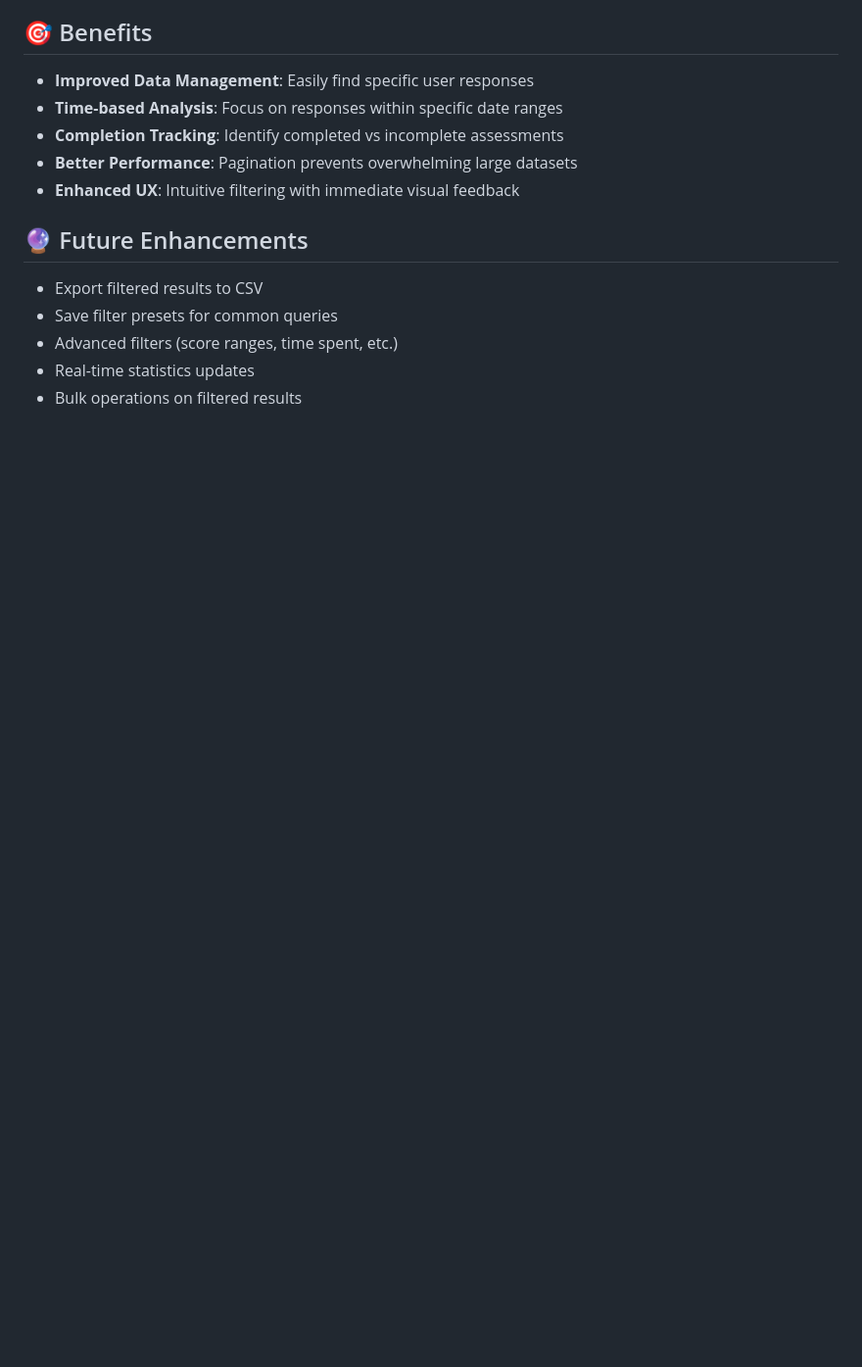
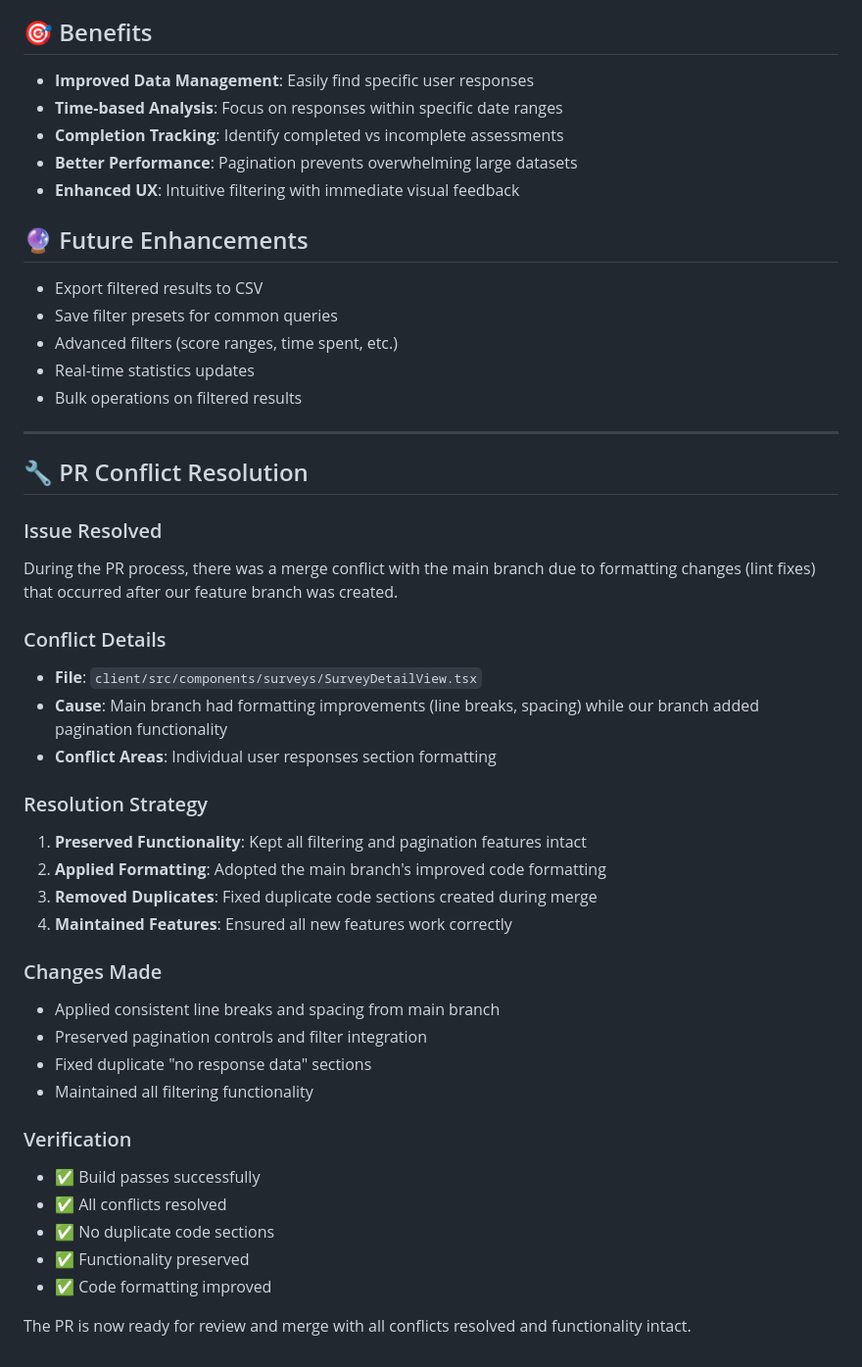
Before and after one commit to hades217/survey, a Markdown page: STATISTICS_FILTER_IMPLEMENTATION.md, the part around the change. Shown at 98% size. GitHub-like rendering; blank space fills up the shorter version.

Commit message:
Resolve merge conflicts in SurveyDetailView with formatting and pagination
Co-authored-by: hades624217 <hades624217@gmail.com>

```diff
--- a/STATISTICS_FILTER_IMPLEMENTATION.md
+++ b/STATISTICS_FILTER_IMPLEMENTATION.md
@@ -148,3 +148,36 @@ routes/
 - Advanced filters (score ranges, time spent, etc.)
 - Real-time statistics updates
 - Bulk operations on filtered results
+
+---
+
+## 🔧 PR Conflict Resolution
+
+### Issue Resolved
+During the PR process, there was a merge conflict with the main branch due to formatting changes (lint fixes) that occurred after our feature branch was created.
+
+### Conflict Details
+- **File**: `client/src/components/surveys/SurveyDetailView.tsx`
+- **Cause**: Main branch had formatting improvements (line breaks, spacing) while our branch added pagination functionality
+- **Conflict Areas**: Individual user responses section formatting
+
+### Resolution Strategy
+1. **Preserved Functionality**: Kept all filtering and pagination features intact
+2. **Applied Formatting**: Adopted the main branch's improved code formatting
+3. **Removed Duplicates**: Fixed duplicate code sections created during merge
+4. **Maintained Features**: Ensured all new features work correctly
+
+### Changes Made
+- Applied consistent line breaks and spacing from main branch
+- Preserved pagination controls and filter integration
+- Fixed duplicate "no response data" sections
+- Maintained all filtering functionality
+
+### Verification
+- ✅ Build passes successfully
+- ✅ All conflicts resolved
+- ✅ No duplicate code sections
+- ✅ Functionality preserved
+- ✅ Code formatting improved
+
+The PR is now ready for review and merge with all conflicts resolved and functionality intact.
```
